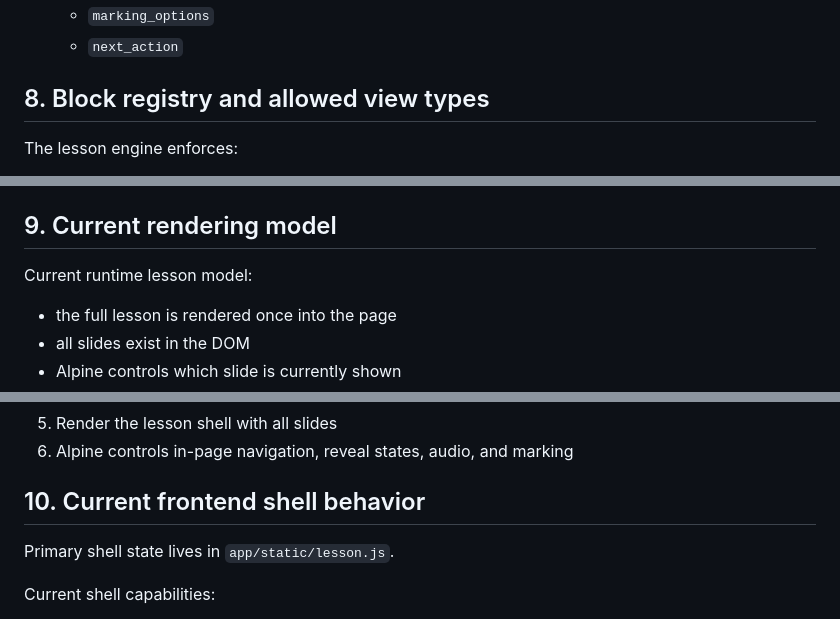
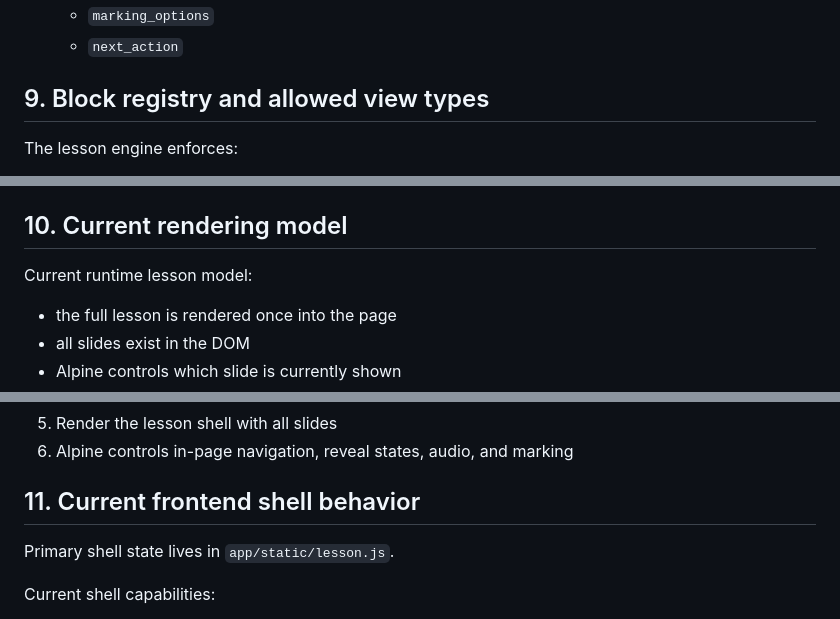
Before and after one commit to teemotu06/luminos-engine, a Markdown page: PROJECT_CONTEXT.md, 3 parts joined by grey strips. GitHub-like rendering.

```diff
--- a/PROJECT_CONTEXT.md
+++ b/PROJECT_CONTEXT.md
@@ -127,7 +139,7 @@ Current implemented lesson schema shape:
   - `marking_options`
   - `next_action`
 
-## 8. Block registry and allowed view types
+## 9. Block registry and allowed view types
 
 The lesson engine enforces:
 - fixed 10-block order
@@ -156,7 +168,7 @@ Current allowed view types by block:
 - `10` Meaning-Making Close
   - `read_respond`, `quick_check`
 
-## 9. Current rendering model
+## 10. Current rendering model
 
 Current runtime lesson model:
 - the full lesson is rendered once into the page
@@ -172,7 +184,7 @@ Current lesson render flow:
 5. Render the lesson shell with all slides
 6. Alpine controls in-page navigation, reveal states, audio, and marking
 
-## 10. Current frontend shell behavior
+## 11. Current frontend shell behavior
 
 Primary shell state lives in `app/static/lesson.js`.
 
```
Also changed, not shown: other parts of PROJECT_CONTEXT.md (+33 -21 lines).
